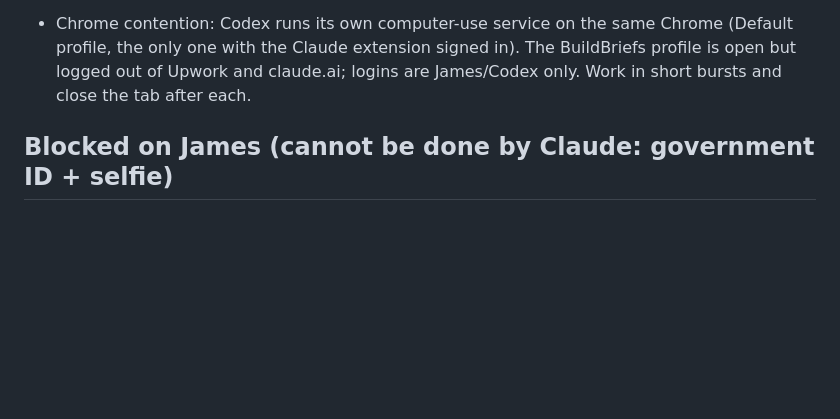
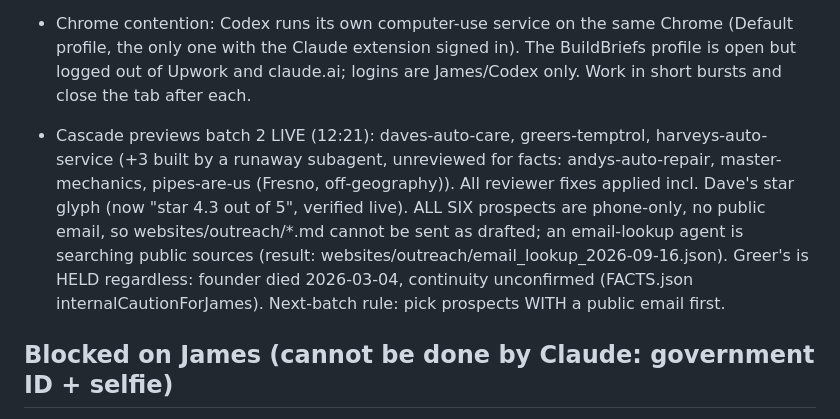
Before and after one commit to jgoodnight318/goodnight-dreams, a Markdown page: HANDOFF_2026-09-16_send_session.md, the part around the change. GitHub-like rendering; blank space fills up the shorter version.

Commit message:
handoff: cascade batch 2 live, prospects phone-only, email lookup running
Co-Authored-By: Claude Fable 5.1 <noreply@anthropic.com>
Claude-Session: https://claude.ai/code/session_0191jf8qcmGRTKVCh8k5zPnB

```diff
--- a/HANDOFF_2026-09-16_send_session.md
+++ b/HANDOFF_2026-09-16_send_session.md
@@ -11,6 +11,8 @@ James authorized Claude to press send ("stop asking for permission and JUST DO I
 - Upwork proposal SUBMITTED #2 (11:40 PDT): "Local LLM / AI Infrastructure Engineer" (~022100287089455234839), US client 5.0 / $50K+ spent, fewer than 5 proposals when found. $70/hr ($63 net), 20 Connects, 27 left, rate increase Never, no boost, 3 screening answers (honest: Ollama on M4 mini 16 GB + RTX 3070 Ti 8 GB, not vLLM). Proposal https://www.upwork.com/nx/proposals/2100293512876449793. Demo repo linked and verified in the saved cover letter: https://github.com/jgoodnight318/hybrid-llm-gateway (42 tests, 12/12 eval). Status: ~/proposals/upwork-local-llm-gateway-2026-09-16-status.json
 - Chrome contention: Codex runs its own computer-use service on the same Chrome (Default profile, the only one with the Claude extension signed in). The BuildBriefs profile is open but logged out of Upwork and claude.ai; logins are James/Codex only. Work in short bursts and close the tab after each.
 
+- Cascade previews batch 2 LIVE (12:21): daves-auto-care, greers-temptrol, harveys-auto-service (+3 built by a runaway subagent, unreviewed for facts: andys-auto-repair, master-mechanics, pipes-are-us (Fresno, off-geography)). All reviewer fixes applied incl. Dave's star glyph (now "star 4.3 out of 5", verified live). ALL SIX prospects are phone-only, no public email, so websites/outreach/*.md cannot be sent as drafted; an email-lookup agent is searching public sources (result: websites/outreach/email_lookup_2026-09-16.json). Greer's is HELD regardless: founder died 2026-03-04, continuity unconfirmed (FACTS.json internalCautionForJames). Next-batch rule: pick prospects WITH a public email first.
+
 ## Blocked on James (cannot be done by Claude: government ID + selfie)
 - Upwork identity verification (IDV Badge, 35 Connects). Settings > Identity Verification shows Unverified. Required for US-only jobs (the $60-150/hr QuickBooks "AI Automation project", ~022100237861574473119, apply page redirects there) and, per the profile tooltip, for appearing in client search. Proposal draft ready: automation-gigs/proposals/upwork-quickbooks-revenue-automation.md. Status: ~/proposals/upwork-quickbooks-ai-automation-2026-09-16-status.json
 - Twilio account (receptionist fulfillment) still needed before a first paying client can be served.
```
